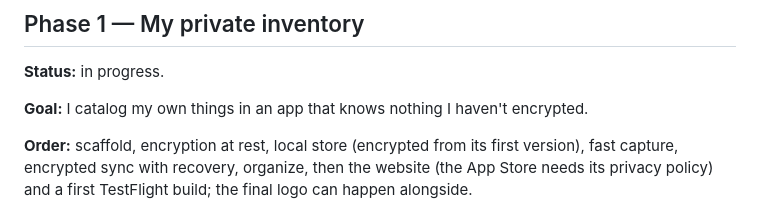
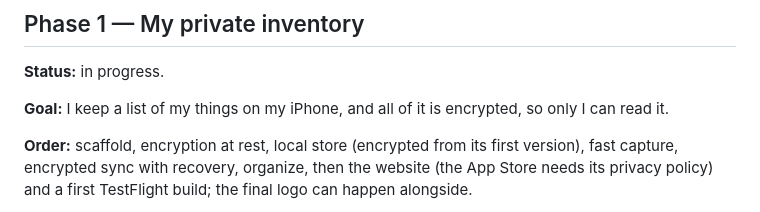
Before and after one commit to chtitoon/hutch, a Markdown page: ROADMAP.md, the part around the change. Rendered like a GitHub page.

Commit message:
Roadmap: say Phase 1's goal plainly
The old line ("an app that knows nothing I haven't encrypted") was hard
to parse.

Co-Authored-By: Claude Opus 5.5 <noreply@anthropic.com>

```diff
--- a/ROADMAP.md
+++ b/ROADMAP.md
@@ -49,7 +49,7 @@ Each PR ticks its item's boxes and updates its status here, so the plan changes
 
 **Status:** in progress.
 
-**Goal:** I catalog my own things in an app that knows nothing I haven't encrypted.
+**Goal:** I keep a list of my things on my iPhone, and all of it is encrypted, so only I can read it.
 
 **Order:** scaffold, encryption at rest, local store (encrypted from its first version), fast capture, encrypted sync with recovery, organize, then the website (the App Store needs its privacy policy) and a first TestFlight build; the final logo can happen alongside.
 
```
